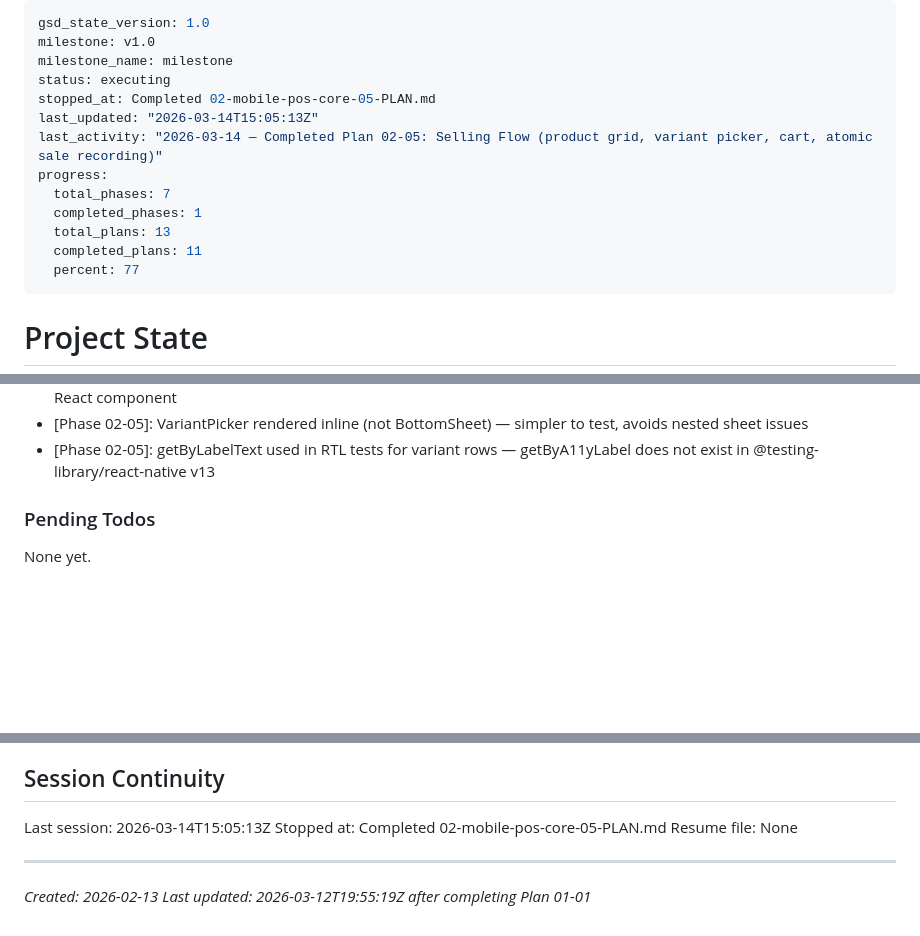
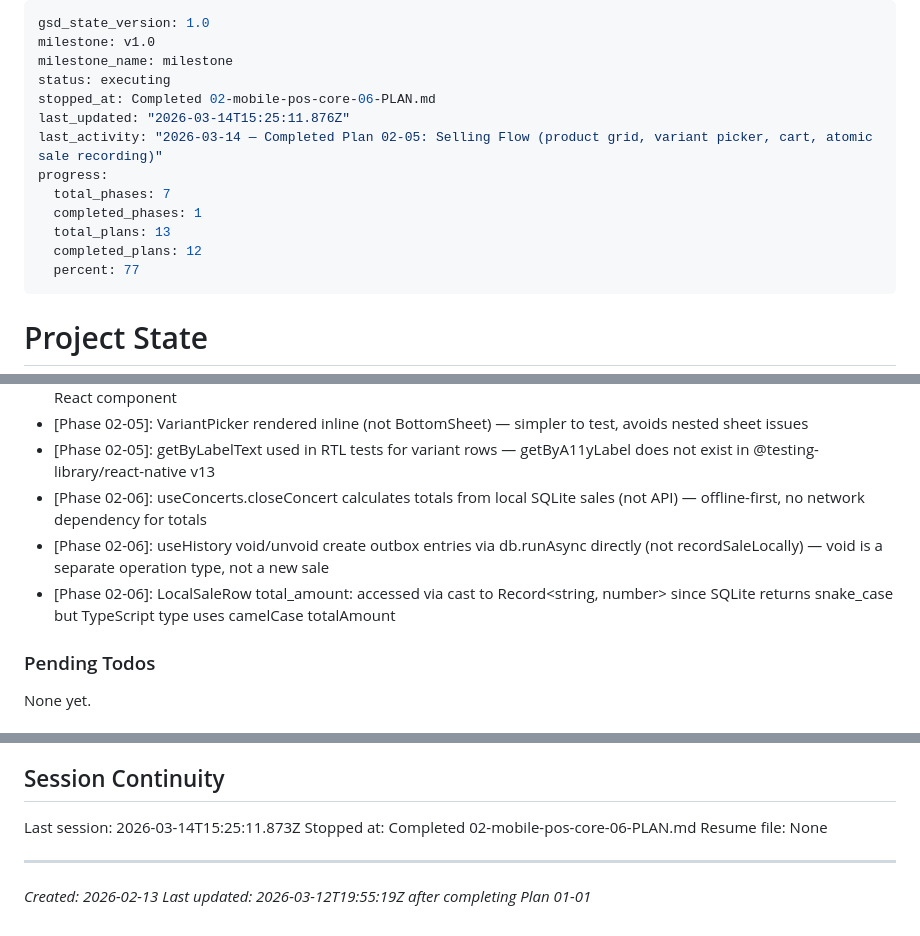
Before and after one commit to RaphaelDarras/bandPlatform, a Markdown page: .planning/STATE.md, 3 parts joined by grey strips. GitHub-like rendering; blank space fills up the shorter version.

Commit message:
docs(02-06): complete Concert Management and Transaction History plan

```diff
--- a/.planning/STATE.md
+++ b/.planning/STATE.md
@@ -3,14 +3,14 @@ gsd_state_version: 1.0
 milestone: v1.0
 milestone_name: milestone
 status: executing
-stopped_at: Completed 02-mobile-pos-core-05-PLAN.md
-last_updated: "2026-03-14T15:05:13Z"
+stopped_at: Completed 02-mobile-pos-core-06-PLAN.md
+last_updated: "2026-03-14T15:25:11.876Z"
 last_activity: "2026-03-14 — Completed Plan 02-05: Selling Flow (product grid, variant picker, cart, atomic sale recording)"
 progress:
   total_phases: 7
   completed_phases: 1
   total_plans: 13
-  completed_plans: 11
+  completed_plans: 12
   percent: 77
 ---
 
@@ -90,6 +91,9 @@ Recent decisions affecting current work:
 - [Phase 02-mobile-pos-core]: useAuth uses i18n.t() directly (not useTranslation hook) — hook is a plain function, not a React component
 - [Phase 02-05]: VariantPicker rendered inline (not BottomSheet) — simpler to test, avoids nested sheet issues
 - [Phase 02-05]: getByLabelText used in RTL tests for variant rows — getByA11yLabel does not exist in @testing-library/react-native v13
+- [Phase 02-06]: useConcerts.closeConcert calculates totals from local SQLite sales (not API) — offline-first, no network dependency for totals
+- [Phase 02-06]: useHistory void/unvoid create outbox entries via db.runAsync directly (not recordSaleLocally) — void is a separate operation type, not a new sale
+- [Phase 02-06]: LocalSaleRow total_amount: accessed via cast to Record<string, number> since SQLite returns snake_case but TypeScript type uses camelCase totalAmount
 
 ### Pending Todos
 
@@ -108,8 +112,8 @@ None yet.
 
 ## Session Continuity
 
-Last session: 2026-03-14T15:05:13Z
-Stopped at: Completed 02-mobile-pos-core-05-PLAN.md
+Last session: 2026-03-14T15:25:11.873Z
+Stopped at: Completed 02-mobile-pos-core-06-PLAN.md
 Resume file: None
 
 ---
```
Also changed, not shown: other parts of .planning/STATE.md (+1 -0 lines), .planning/ROADMAP.md (+1 -1 lines), 1 other file.
